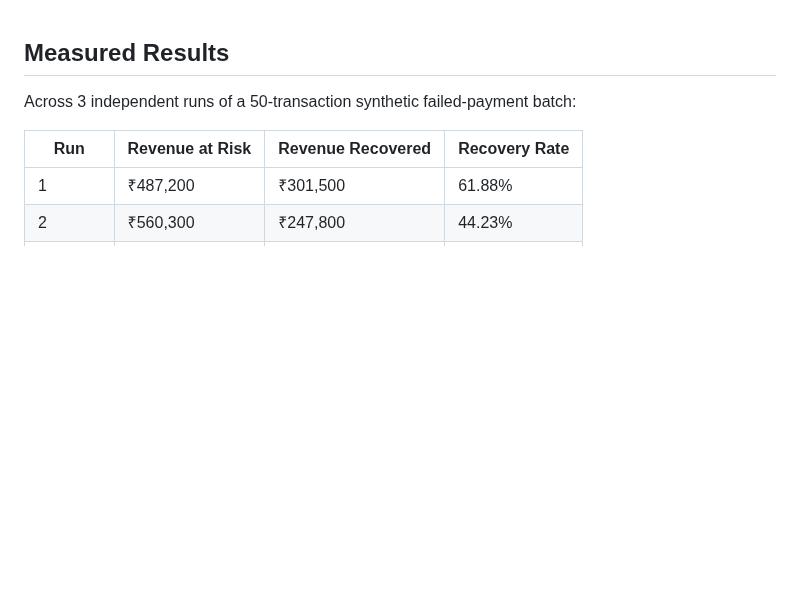
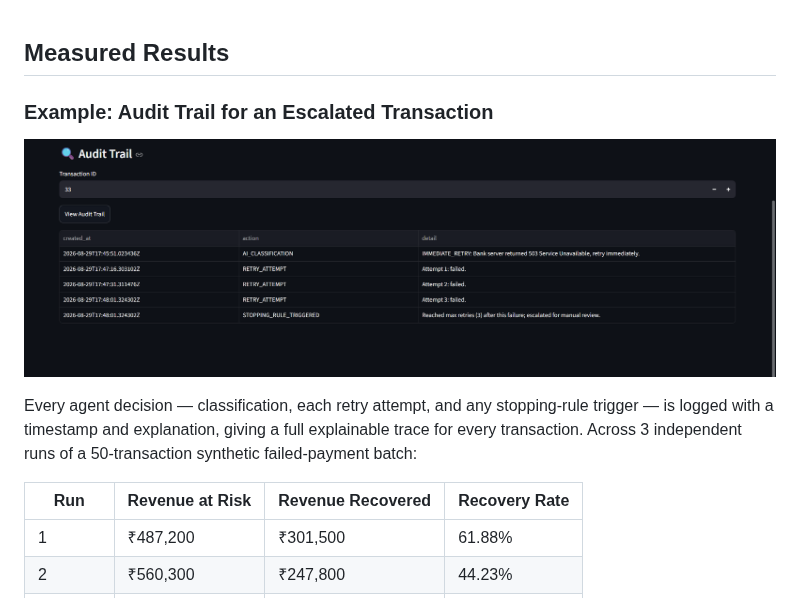
Before and after one commit to Hansraj05/revenue-recovery-agent, a Markdown page: README.md, the part around the change. Drawn GitHub-style; pictures changed too: docs/audit_trail_example.png (added); blank space fills up the shorter version.

Commit message:
Add audit trail example screenshot to README

```diff
--- a/README.md
+++ b/README.md
@@ -1,5 +1,11 @@
 ## Measured Results
+### Example: Audit Trail for an Escalated Transaction
 
+![Audit trail example](docs/audit_trail_example.png)
+
+Every agent decision — classification, each retry attempt, and any stopping-rule
+trigger — is logged with a timestamp and explanation, giving a full explainable
+trace for every transaction.
 Across 3 independent runs of a 50-transaction synthetic failed-payment batch:
 
 | Run | Revenue at Risk | Revenue Recovered | Recovery Rate |
```
